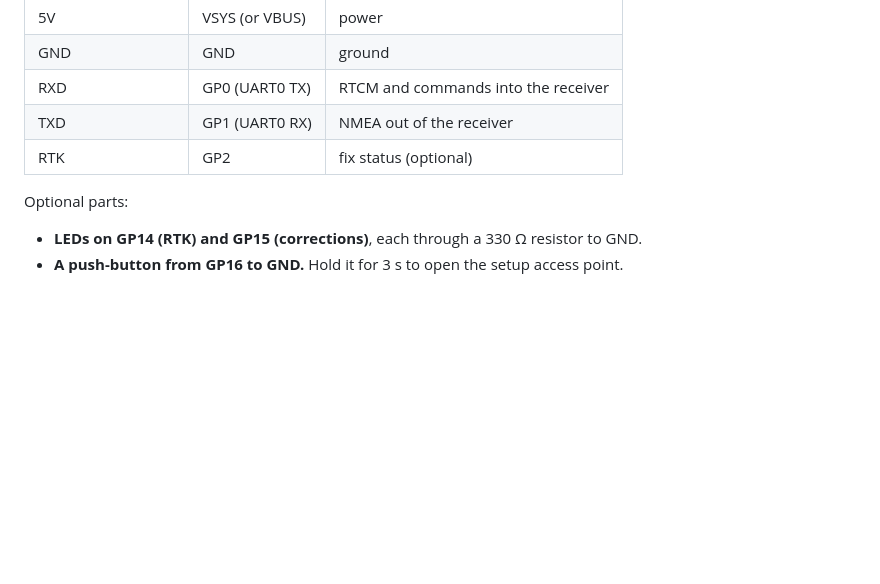
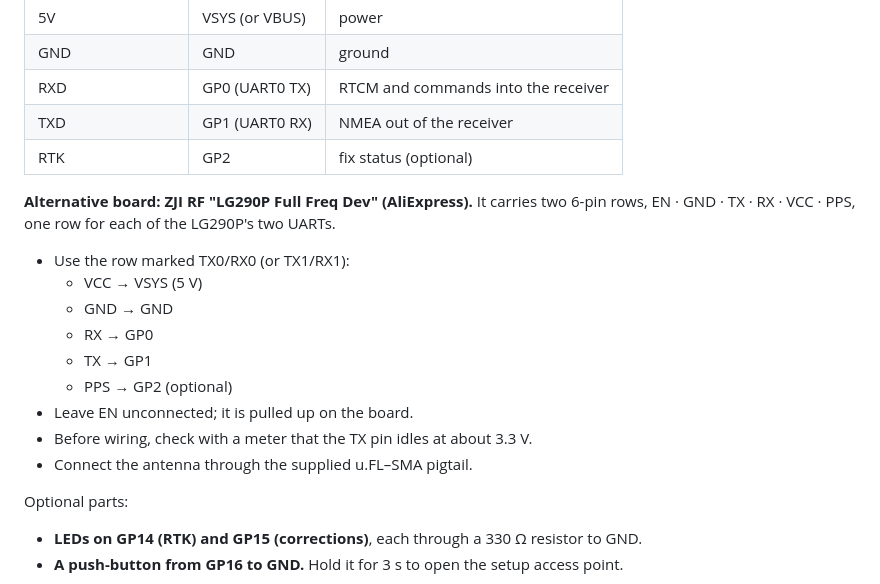
Before and after one commit to RFSAT/PicoRTK, a Markdown page: README.md, the part around the change. Rendered like a GitHub page; blank space fills up the shorter version.

Commit message:
README: wiring for the ZJI RF LG290P board
Co-Authored-By: Claude Opus 5.5 <noreply@anthropic.com>
Claude-Session: https://claude.ai/code/session_01957FYQcY1yfCUAseQTkPpm

```diff
--- a/README.md
+++ b/README.md
@@ -17,6 +17,18 @@ The LG290P computes the RTK solution. The Pico handles everything around it:
 | RXD | GP0 (UART0 TX) | RTCM and commands into the receiver |
 | TXD | GP1 (UART0 RX) | NMEA out of the receiver |
 | RTK | GP2 | fix status (optional) |
+
+**Alternative board: ZJI RF "LG290P Full Freq Dev" (AliExpress).** It carries two 6-pin rows, EN · GND · TX · RX · VCC · PPS, one row for each of the LG290P's two UARTs.
+
+- Use the row marked TX0/RX0 (or TX1/RX1):
+  - VCC → VSYS (5 V)
+  - GND → GND
+  - RX → GP0
+  - TX → GP1
+  - PPS → GP2 (optional)
+- Leave EN unconnected; it is pulled up on the board.
+- Before wiring, check with a meter that the TX pin idles at about 3.3 V.
+- Connect the antenna through the supplied u.FL–SMA pigtail.
 
 Optional parts:
 
```
